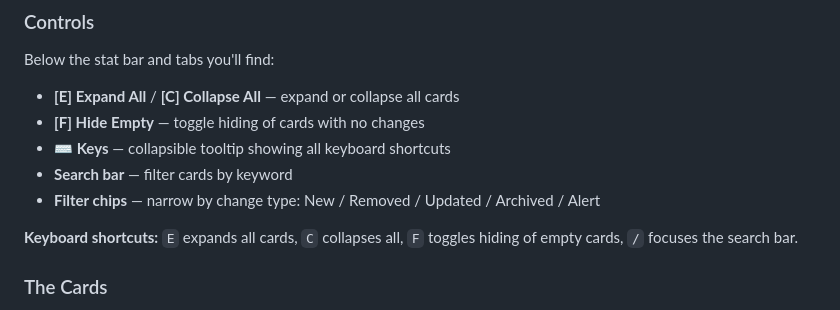
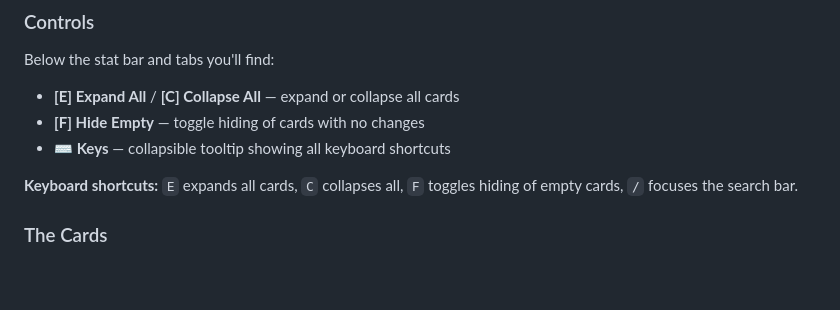
Before and after one commit to kr15tyk/CC-pulse, a Markdown page: README.md, the part around the change. GitHub-like rendering; blank space fills up the shorter version.

Commit message:
Update README to remove search and filter options
Removed search bar and filter chips from the README.

```diff
--- a/README.md
+++ b/README.md
@@ -119,8 +119,6 @@ Below the stat bar and tabs you'll find:
 - **[E] Expand All** / **[C] Collapse All** — expand or collapse all cards
 - **[F] Hide Empty** — toggle hiding of cards with no changes
 - **⌨ Keys** — collapsible tooltip showing all keyboard shortcuts
-- **Search bar** — filter cards by keyword
-- **Filter chips** — narrow by change type: New / Removed / Updated / Archived / Alert
 
 **Keyboard shortcuts:** `E` expands all cards, `C` collapses all, `F` toggles hiding of empty cards, `/` focuses the search bar.
 
```
